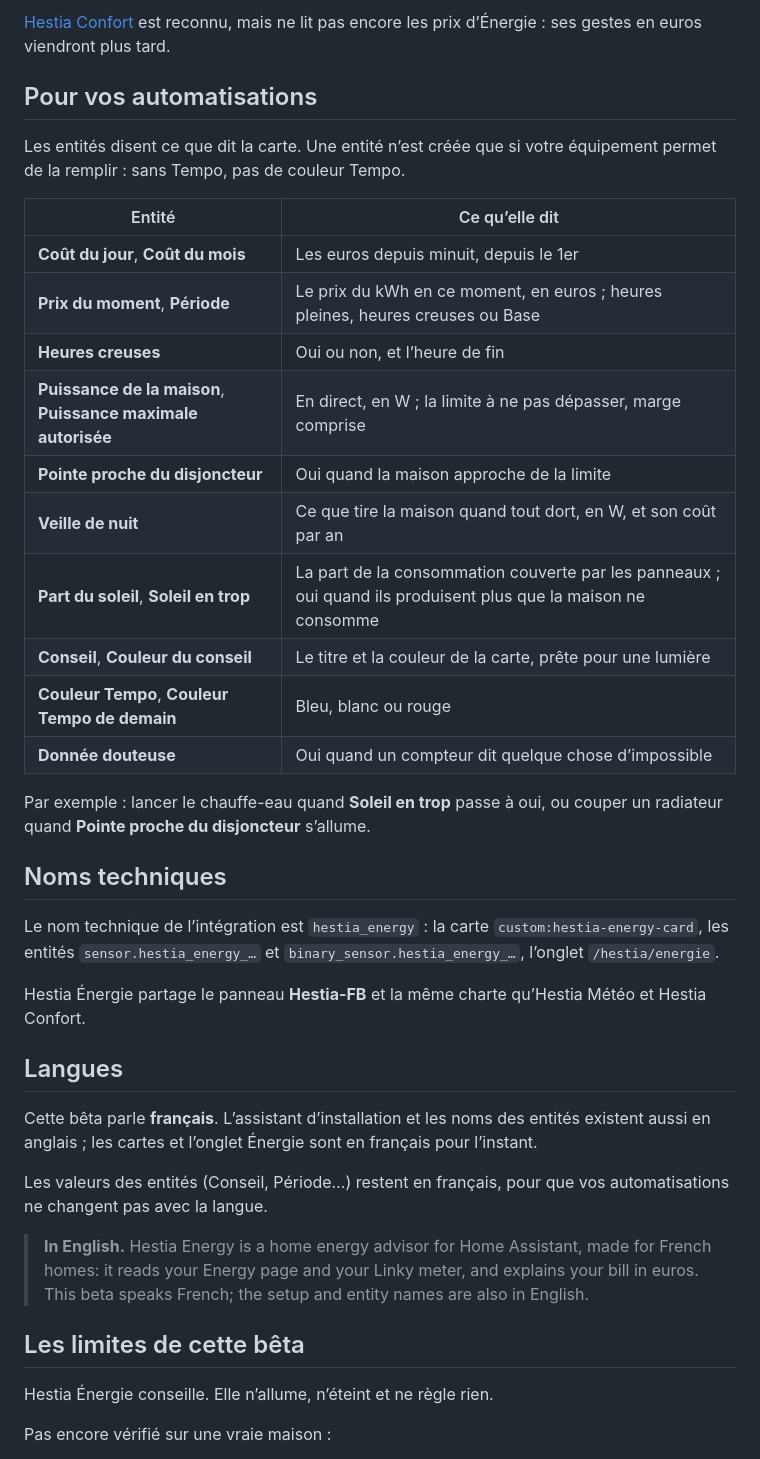
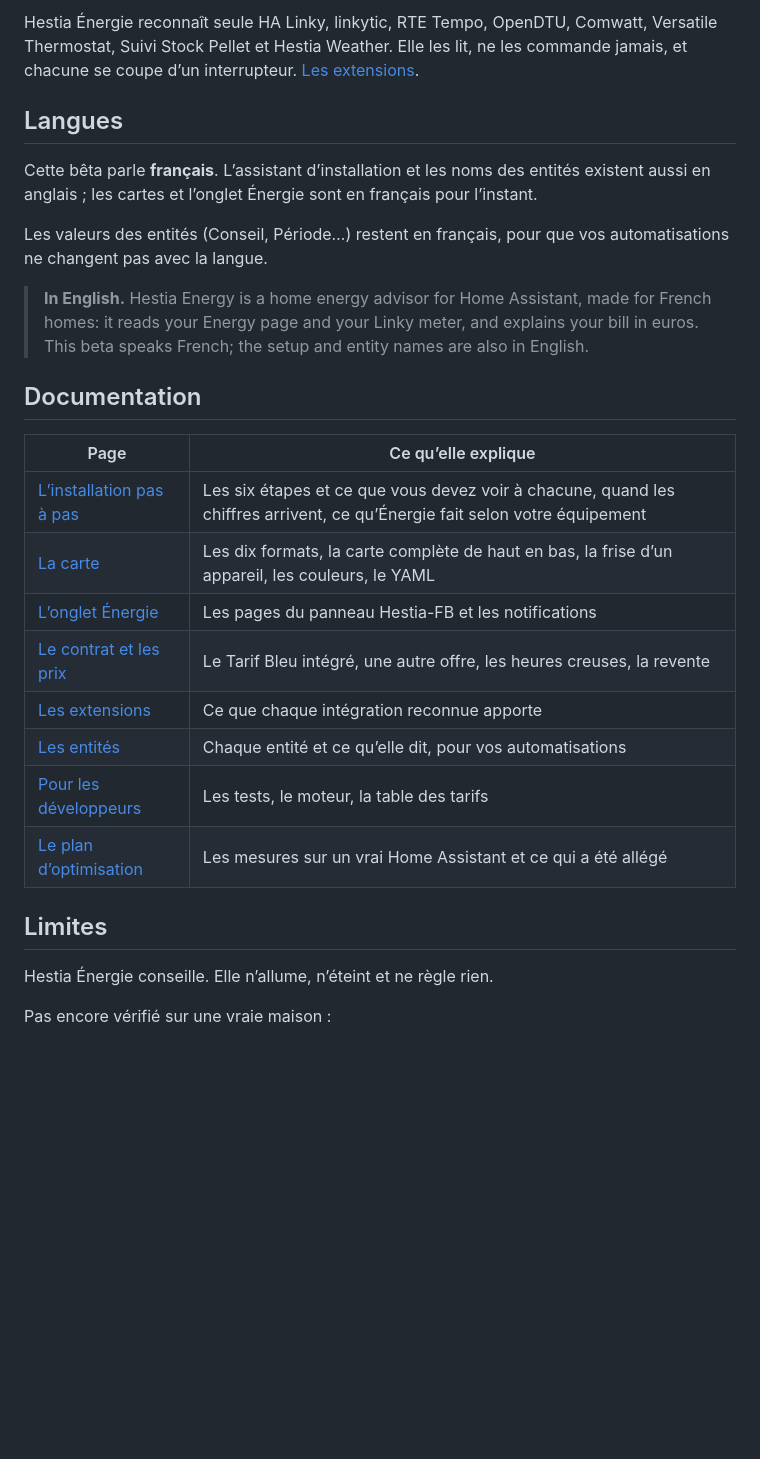
Before and after one commit to YannLeGall/hestia-energy-integration, a Markdown page: README.md, the part around one of its changes. Drawn GitHub-style; blank space fills up the shorter version.

```diff
--- a/README.md
+++ b/README.md
@@ -198,29 +100,4 @@ Hestia Énergie ne commande aucune de ces extensions : elle les lit.
-[Hestia Confort](https://github.com/hestiaFB/hestia-comfort-integration) est reconnu, mais ne lit pas encore les prix d’Énergie : ses gestes en euros viendront plus tard.
-
-## Pour vos automatisations
-
-Les entités disent ce que dit la carte. Une entité n’est créée que si votre équipement permet de la remplir : sans Tempo, pas de couleur Tempo.
-
-| Entité | Ce qu’elle dit |
-| --- | --- |
-| **Coût du jour**, **Coût du mois** | Les euros depuis minuit, depuis le 1er |
-| **Prix du moment**, **Période** | Le prix du kWh en ce moment, en euros ; heures pleines, heures creuses ou Base |
-| **Heures creuses** | Oui ou non, et l’heure de fin |
-| **Puissance de la maison**, **Puissance maximale autorisée** | En direct, en W ; la limite à ne pas dépasser, marge comprise |
-| **Pointe proche du disjoncteur** | Oui quand la maison approche de la limite |
-| **Veille de nuit** | Ce que tire la maison quand tout dort, en W, et son coût par an |
-| **Part du soleil**, **Soleil en trop** | La part de la consommation couverte par les panneaux ; oui quand ils produisent plus que la maison ne consomme |
-| **Conseil**, **Couleur du conseil** | Le titre et la couleur de la carte, prête pour une lumière |
-| **Couleur Tempo**, **Couleur Tempo de demain** | Bleu, blanc ou rouge |
-| **Donnée douteuse** | Oui quand un compteur dit quelque chose d’impossible |
-
-Par exemple : lancer le chauffe-eau quand **Soleil en trop** passe à oui, ou couper un radiateur quand **Pointe proche du disjoncteur** s’allume.
-
-## Noms techniques
-
-Le nom technique de l’intégration est `hestia_energy` : la carte `custom:hestia-energy-card`, les entités `sensor.hestia_energy_…` et `binary_sensor.hestia_energy_…`, l’onglet `/hestia/energie`.
-
-Hestia Énergie partage le panneau **Hestia-FB** et la même charte qu’Hestia Météo et Hestia Confort.
+Hestia Énergie reconnaît seule HA Linky, linkytic, RTE Tempo, OpenDTU, Comwatt, Versatile Thermostat, Suivi Stock Pellet et Hestia Weather. Elle les lit, ne les commande jamais, et chacune se coupe d’un interrupteur. [Les extensions](docs/extensions.md).
 
 ## Langues
 
@@ -230,7 +107,20 @@ Les valeurs des entités (Conseil, Période…) restent en français, pour que v
 
 > **In English.** Hestia Energy is a home energy advisor for Home Assistant, made for French homes: it reads your Energy page and your Linky meter, and explains your bill in euros. This beta speaks French; the setup and entity names are also in English.
 
-## Les limites de cette bêta
+## Documentation
+
+| Page | Ce qu’elle explique |
+| --- | --- |
+| [L’installation pas à pas](docs/installation.md) | Les six étapes et ce que vous devez voir à chacune, quand les chiffres arrivent, ce qu’Énergie fait selon votre équipement |
+| [La carte](docs/cartes.md) | Les dix formats, la carte complète de haut en bas, la frise d’un appareil, les couleurs, le YAML |
+| [L’onglet Énergie](docs/panneau.md) | Les pages du panneau Hestia-FB et les notifications |
+| [Le contrat et les prix](docs/contrat.md) | Le Tarif Bleu intégré, une autre offre, les heures creuses, la revente |
+| [Les extensions](docs/extensions.md) | Ce que chaque intégration reconnue apporte |
+| [Les entités](docs/entites.md) | Chaque entité et ce qu’elle dit, pour vos automatisations |
+| [Pour les développeurs](docs/technique.md) | Les tests, le moteur, la table des tarifs |
+| [Le plan d’optimisation](docs/PLAN-OPTIMISATION.md) | Les mesures sur un vrai Home Assistant et ce qui a été allégé |
+
+## Limites
 
 Hestia Énergie conseille. Elle n’allume, n’éteint et ne règle rien.
 
```
Also changed, not shown: other parts of README.md (+37 -139 lines), CHANGELOG.md (+6 -0 lines), docs/cartes.md (added, +67 -0 lines), docs/contrat.md (added, +10 -0 lines), docs/entites.md (added, +20 -0 lines), docs/extensions.md (added, +20 -0 lines), docs/installation.md (added, +80 -0 lines), docs/panneau.md (added, +21 -0 lines), docs/technique.md (added, +11 -0 lines), docs/images/hestia-energy-banner.png (added), docs/images/hestia-energy-cartes.png (added), docs/images/icon.png (added), 3 other files.
